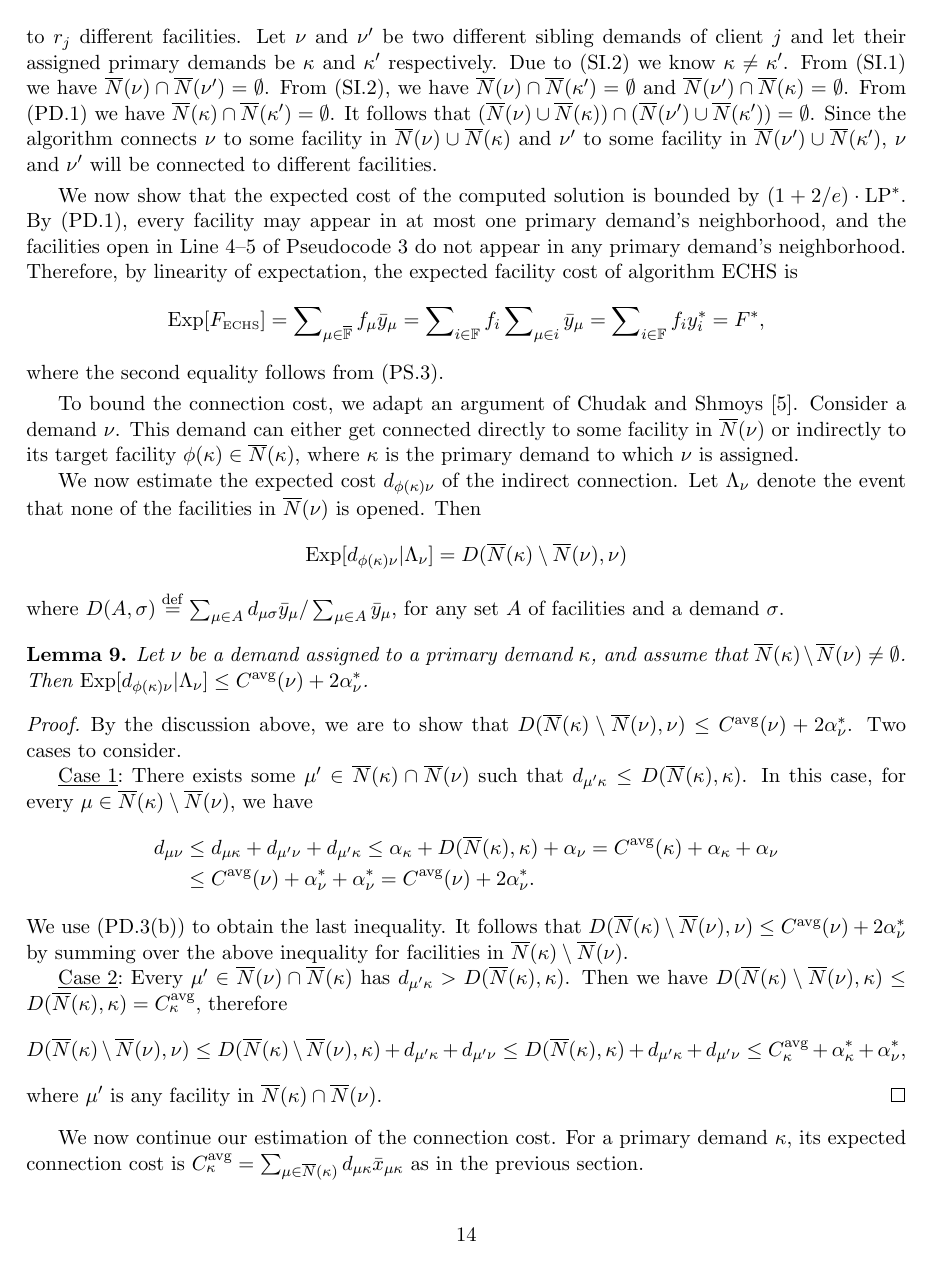
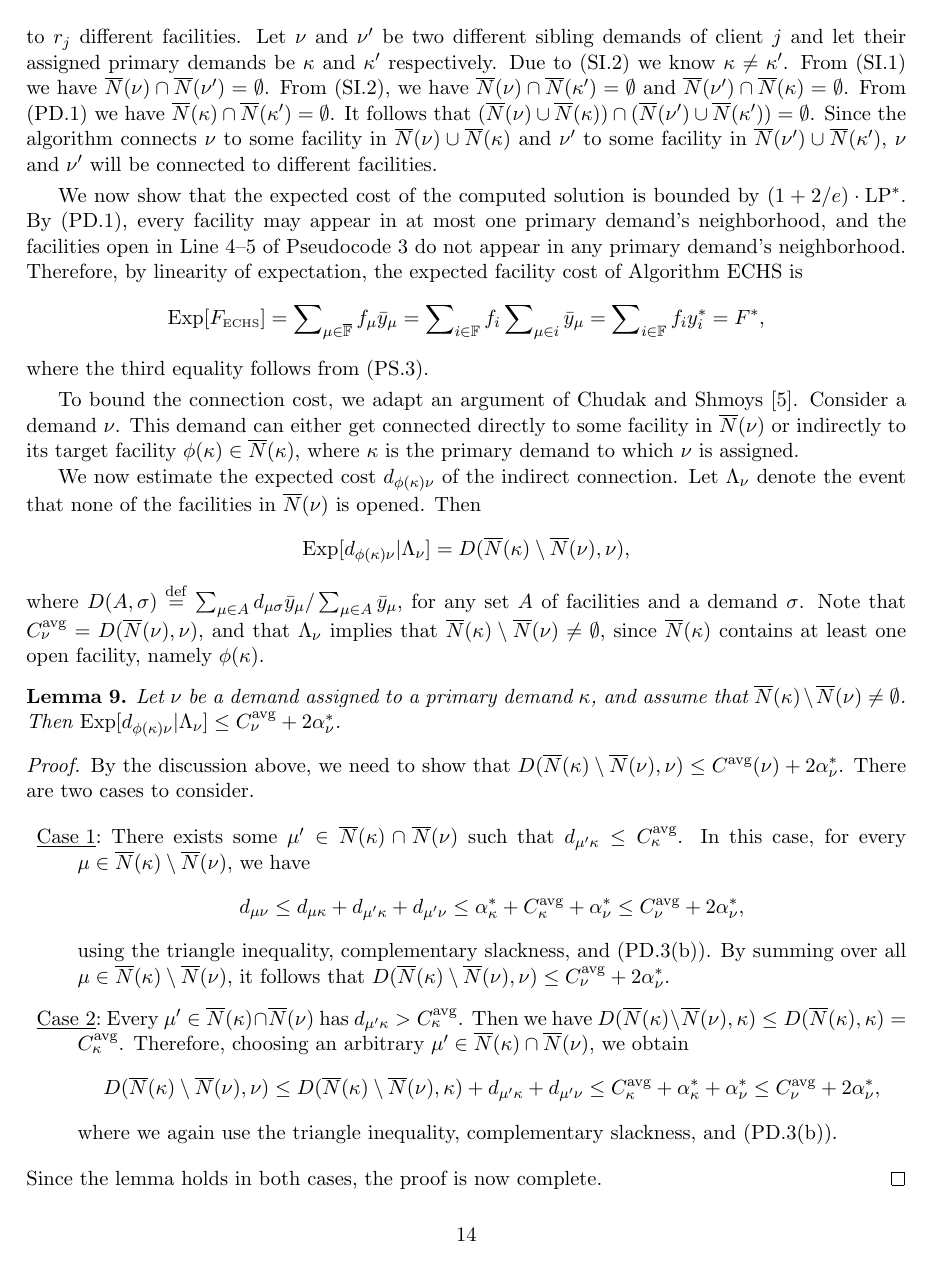
Before and after one commit to lantimilan/facilitylocation, a LaTeX paper (ftfp_journal/ftfpfull.tex, which reads ftfp_journal/ECHS.tex): page 15 of 22 before the commit and page 15 of 23 after it. Compiled offline with pdfLaTeX.

Commit message:
marek change

```diff
--- a/ftfp_journal/ECHS.tex
+++ b/ftfp_journal/ECHS.tex
@@ -118,7 +118,7 @@ most one primary demand's neighborhood, and the facilities
 open in Line~4--5 of Pseudocode~\ref{alg:lpr3} do not appear
 in any primary demand's neighborhood. Therefore, by
 linearity of expectation, the expected facility cost of
-algorithm~{\ECHS} is
+Algorithm~{\ECHS} is
 %
 \begin{equation*}
 \Exp[F_{\smallECHS}]
@@ -127,7 +127,7 @@ algorithm~{\ECHS} is
 	= \sum_{i\in\sitesset} f_i y_i^\ast = F^\ast,
 \end{equation*}
 %
-where the second equality follows from (PS.\ref{PS:yi}).
+where the third equality follows from (PS.\ref{PS:yi}).
 
 \smallskip
 
@@ -144,12 +144,15 @@ facilities in $\wbarN(\nu)$ is opened. Then
 %
 \begin{equation*}
 	\Exp[ d_{\phi(\kappa)\nu} | \Lambda_\nu]
-			= D(\wbarN(\kappa) \setminus \wbarN(\nu), \nu)
+			= D(\wbarN(\kappa) \setminus \wbarN(\nu), \nu),
 \end{equation*}
 %
 where $D(A,\sigma) \stackrel{\mathrm{def}}{=}\sum_{\mu\in A}
 d_{\mu\sigma}\bary_{\mu}/\sum_{\mu\in A} \bary_{\mu}$, for
 any set $A$ of facilities and a demand $\sigma$.
+Note that $\concost_\nu = D(\wbarN(\nu),\nu)$,
+and that $\Lambda_\nu$ implies that $\wbarN(\kappa) \setminus \wbarN(\nu)\neq\emptyset$,
+since $\wbarN(\kappa)$ contains at least one open facility, namely $\phi(\kappa)$.
 
 %%%%%%%%%%
 
@@ -158,44 +161,54 @@ any set $A$ of facilities and a demand $\sigma$.
   Let $\nu$ be a demand assigned to a primary demand $\kappa$, and
 assume that $\wbarN(\kappa) \setminus \wbarN(\nu)\neq\emptyset$.
 Then $\Exp[ d_{\phi(\kappa)\nu} | \Lambda_\nu]  \leq
-  		\concost(\nu)+2\alpha_{\nu}^\ast$.
+  		\concost_\nu+2\alpha_{\nu}^\ast$.
 \end{lemma}
 
 \begin{proof}
-  By the discussion above, we are to show that $D(\wbarN(\kappa)
+  By the discussion above, we need to show that $D(\wbarN(\kappa)
   \setminus \wbarN(\nu), \nu) \leq \concost(\nu) +
-  2\alpha_{\nu}^\ast$. Two cases to consider.
+  2\alpha_{\nu}^\ast$. There are two cases to consider.
 
-  \mycase{1} There exists some $\mu'\in \wbarN(\kappa) \cap
-  \wbarN(\nu)$ such that $d_{\mu' \kappa} \leq D(\wbarN(\kappa),
-  \kappa)$. In this case, for every $\mu\in \wbarN(\kappa)\setminus
-  \wbarN(\nu)$, we have
-\begin{align*}
-  d_{\mu \nu} &\leq d_{\mu \kappa} + d_{\mu' \nu} +
-  d_{\mu' \kappa} \leq \alpha_{\kappa} + D(\wbarN(\kappa), \kappa) +
-  \alpha_{\nu} = \concost(\kappa) + \alpha_{\kappa} + \alpha_{\nu}\\
-  &\leq \concost(\nu) + \alpha_{\nu}^\ast + \alpha_{\nu}^\ast =
-  \concost(\nu) + 2\alpha_{\nu}^\ast.
-\end{align*}
-We use (PD.\ref{PD:assign:cost}) to obtain the last inequality.  It
+\begin{description}
+%
+\item{\mycase{1}}
+	 There exists some $\mu'\in \wbarN(\kappa) \cap
+  \wbarN(\nu)$ such that $d_{\mu' \kappa} \leq \concost_\kappa$.
+In this case, for every $\mu\in \wbarN(\kappa)\setminus \wbarN(\nu)$, we have
+%
+\begin{equation*}
+d_{\mu \nu} \leq d_{\mu \kappa} + d_{\mu' \kappa} + d_{\mu' \nu}
+ 	\le  \alpha^\ast_\kappa + \concost_\kappa + \alpha^\ast_{\nu}
+  \leq \concost_\nu + 2\alpha_{\nu}^\ast,
+\end{equation*}
+%
+using the triangle inequality, complementary slackness, and (PD.\ref{PD:assign:cost}).
+By summing over all $\mu\in \wbarN(\kappa) \setminus \wbarN(\nu)$, it
 follows that $D(\wbarN(\kappa) \setminus \wbarN(\nu), \nu) \leq
-\concost(\nu) + 2\alpha_{\nu}^\ast$ by summing over the above
-inequality for facilities in $\wbarN(\kappa) \setminus \wbarN(\nu)$.
+\concost_\nu + 2\alpha_{\nu}^\ast$.
 
-\mycase{2} Every $\mu'\in \wbarN(\nu)\cap \wbarN(\kappa)$
-has $d_{\mu'\kappa} > D(\wbarN(\kappa),\kappa)$. Then we
+\item{\mycase{2}}
+ Every $\mu'\in \wbarN(\kappa)\cap \wbarN(\nu)$
+has $d_{\mu'\kappa} > \concost_\kappa$. Then we
 have $D(\wbarN(\kappa) \setminus \wbarN(\nu),\kappa)\leq
-D(\wbarN(\kappa),\kappa)=\concost_{\kappa}$, therefore
+D(\wbarN(\kappa),\kappa)=\concost_{\kappa}$. Therefore,
+choosing an arbitrary $\mu'\in \wbarN(\kappa)\cap \wbarN(\nu)$,
+we obtain
+%
 \begin{equation*}
-  D(\wbarN(\kappa) \setminus \wbarN(\nu), \nu) \leq
-  D(\wbarN(\kappa) \setminus \wbarN(\nu), \kappa) + d_{\mu' \kappa} +
-  d_{\mu' \nu} \leq
-  D(\wbarN(\kappa), \kappa) +
-  d_{\mu' \kappa} + d_{\mu' \nu} \leq \concost_{\kappa} +
-  \alpha_{\kappa}^\ast + \alpha_{\nu}^\ast,
+  D(\wbarN(\kappa) \setminus \wbarN(\nu), \nu)
+	\leq  D(\wbarN(\kappa) \setminus \wbarN(\nu), \kappa)
+			+ d_{\mu' \kappa} + d_{\mu' \nu}
+	\leq  \concost_{\kappa} +
+  \alpha_{\kappa}^\ast + \alpha_{\nu}^\ast
+	\leq \concost_\nu + 2\alpha_{\nu}^\ast,
 \end{equation*}
-where $\mu'$ is any facility in $\wbarN(\kappa)\cap \wbarN(\nu)$.
+%
+where we again use the triangle inequality,
+complementary slackness, and  (PD.\ref{PD:assign:cost}).
+%
+\end{description}
+%
+Since the lemma holds in both cases, the proof is now complete.
 \end{proof}
 
-We now continue our estimation of the connection cost.
-For a primary demand $\kappa$, its expected connection cost
```
Also changed, not shown: ftfp_journal/ftfpfull.pdf, ftfp_journal/ECHS.tex (9 more changed lines), 1 other file.
